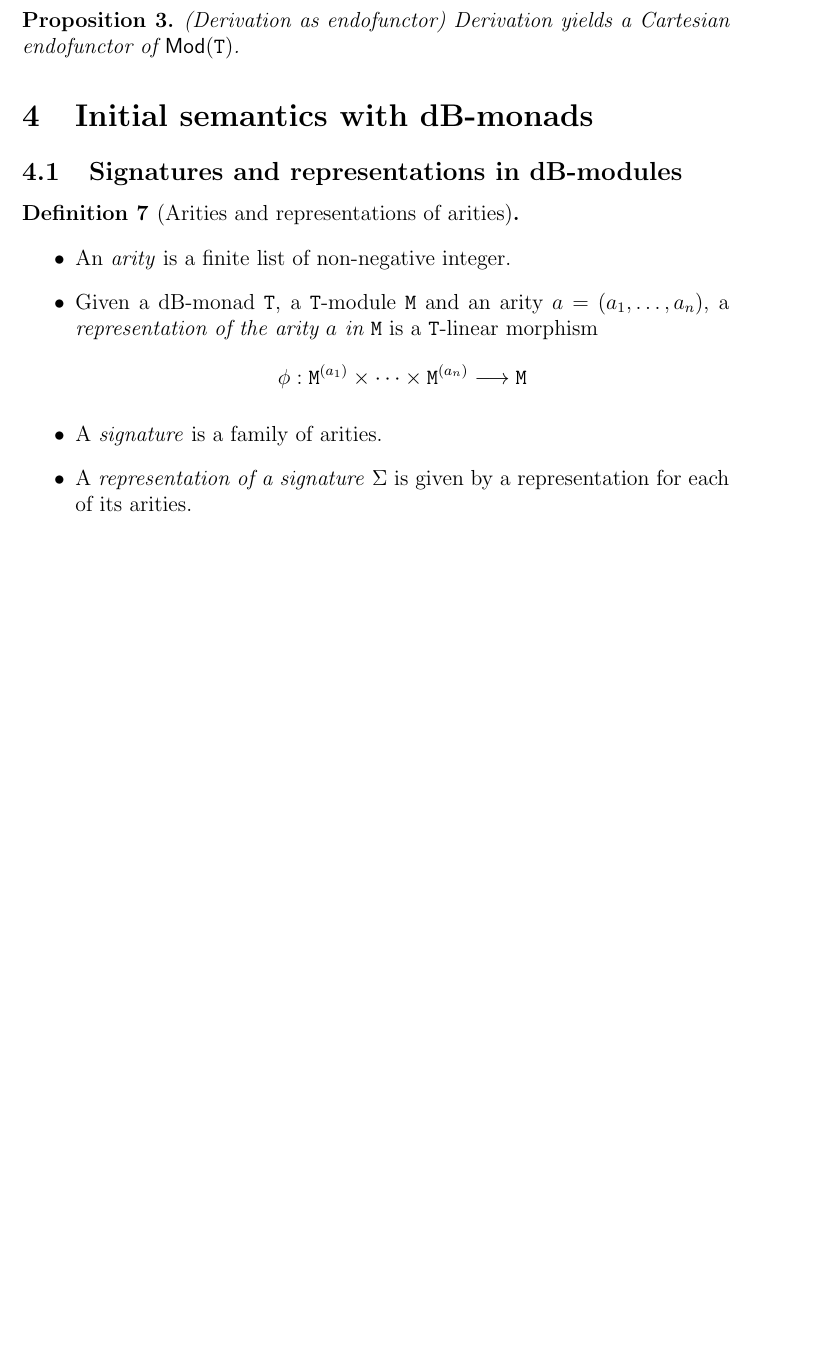
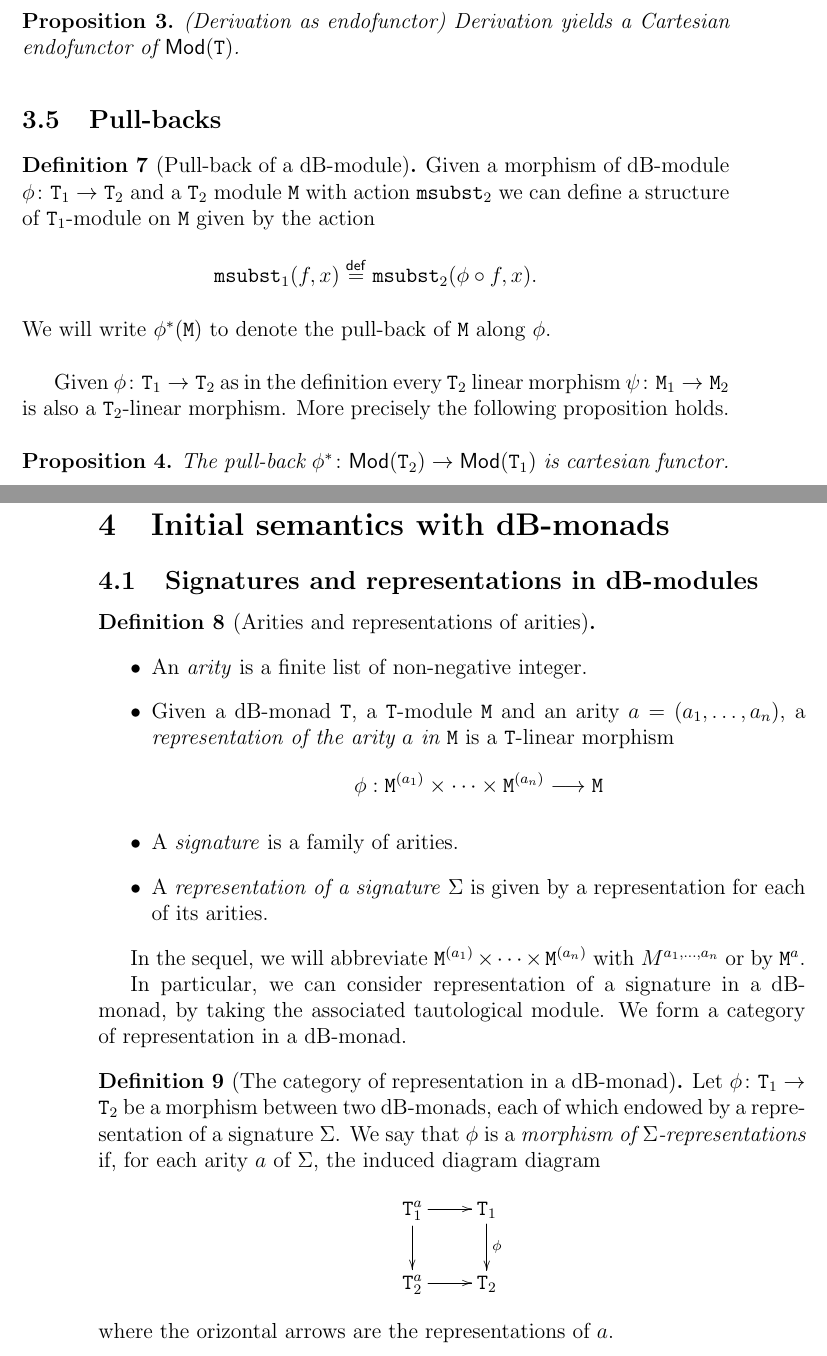
Before and after one commit to maggesi/dbmonad, a LaTeX paper (Docs/Notes/dbmonad.tex): part of page 7 of 7 before the commit and two parts of pages 7 and 8 of 8 after it, the two joined at a grey line, cut so that both start at the same text, the shorter picture padded with empty space. Compiled offline with pdfLaTeX.

Commit message:
Add pull-backs and the category of representations in a dB-monad.
Other minor changes:
  - Identity dB-monad renamed into initial dB-monad.
  - Trivial module renamed into tautological module.
  - Use example environment.

```diff
--- a/Docs/Notes/dbmonad.tex
+++ b/Docs/Notes/dbmonad.tex
@@ -1,6 +1,7 @@
 \documentclass[a4paper,twoside,12pt]{article}
 
 \usepackage{amsthm,amsmath,amssymb}
+\usepackage{xypic}
 
 \newtheorem{theorem}{Theorem}
 \newtheorem{proposition}{Proposition}
@@ -8,6 +9,8 @@
 \newtheorem{definition}{Definition}
 \theoremstyle{remark}
 \newtheorem{remark}{Remark}
+\theoremstyle{example}
+\newtheorem{example}{Example}
 
 \DeclareMathOperator{\Ob}{Ob}
 
@@ -379,6 +404,31 @@ are easy.  A refined statement is given by the following proposition.
   Derivation yields a Cartesian endofunctor of $\mathsf{Mod}(\TT)$.
 \end{proposition}
 
+\subsection{Pull-backs}
+\label{sec:pull-backs}
+
+\begin{definition}[Pull-back of a dB-module]
+  Given a morphism of dB-module $\phi\colon \TT_1 \to \TT_2$ and a
+  $\TT_2$ module $\MM$ with action $\msubst_2$ we can define a
+  structure of $\TT_1$-module on $\MM$ given by the action
+  \begin{equation*}
+    \msubst_1(f,x) \stackrel{\mathsf{def}}{=} \msubst_2(\phi \circ f, x).
+  \end{equation*}
+  We will write $\phi^*(\MM)$ to denote the pull-back of $\MM$ along
+  $\phi$.
+\end{definition}
+
+Given $\phi\colon \TT_1 \to \TT_2$ as in the definition every $\TT_2$
+linear morphism $\psi\colon \MM_1 \to \MM_2$ is also a $\TT_2$-linear
+morphism.  More precisely the following proposition holds.
+
+\begin{proposition}
+  \label{prop:pull-back-functor}
+  The pull-back
+  $\phi^* \colon \mathsf{Mod}(\TT_2) \to \mathsf{Mod}(\TT_1)$ is
+  cartesian functor.
+\end{proposition}
+
 \section{Initial semantics with dB-monads}
 \label{sec:init-semantics}
 
@@ -401,7 +451,29 @@ are easy.  A refined statement is given by the following proposition.
   \end{itemize}
 \end{definition}
 
+In the sequel, we will abbreviate
+$\MM^{(a_1)}\times\cdots\times\MM^{(a_n)}$ with $M^{a_1,\dots,a_n}$ or
+by $\MM^a$.
+
+In particular, we can consider representation of a signature in a
+dB-monad, by taking the associated tautological module.  We form a
+category of representation in a dB-monad.
+
+\begin{definition}[The category of representation in a dB-monad]
+  Let $\phi \colon \TT_1 \to \TT_2$ be a morphism between two
+  dB-monads, each of which endowed by a representation of a signature
+  $\Sigma$.  We say that $\phi$ is a \emph{morphism of
+    $\Sigma$-representations} if, for each arity $a$ of $\Sigma$, the
+  induced diagram diagram
+  \begin{equation*}
+    \xymatrix{
+      \TT_1^a\ar[d]\ar[r] & \TT_1\ar[d]^\phi \\
+      \TT_2^a \ar[r] & \TT_2}
+  \end{equation*}
+  where the orizontal arrows are the representations of $a$.
+\end{definition}
+
 \end{document}
 
 %  LocalWords: unital associativity monad monoid functor monads arity
-%  LocalWords:  arities morphism morphisms
+%  LocalWords: arities morphism morphisms
```
Also changed, not shown: Docs/Notes/dbmonad.tex (94 more changed lines). Lines whose indentation alone changed are shown as unchanged.
